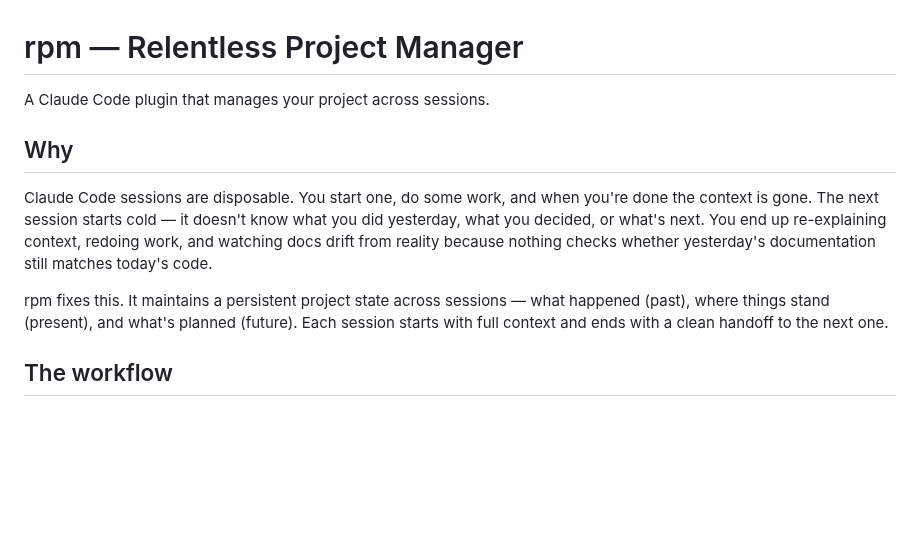
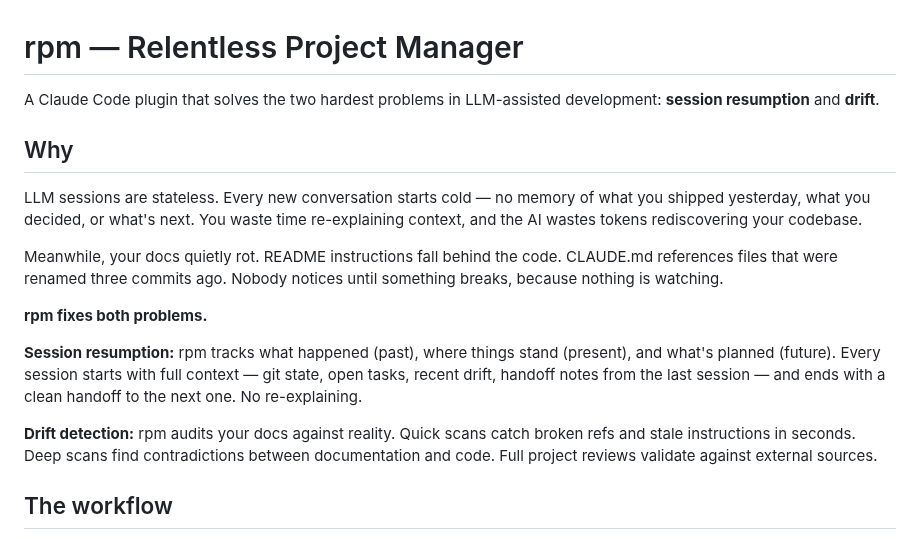
Before and after one commit to dppdppd/rpm, a Markdown page: README.md, the part around the change. Rendered like a GitHub page; blank space fills up the shorter version.

Commit message:
rpm: rewrite README intro to lead with drift and session resumption
Co-Authored-By: Claude Opus 4.6 (1M context) <noreply@anthropic.com>

```diff
--- a/README.md
+++ b/README.md
@@ -1,20 +1,32 @@
 # rpm — Relentless Project Manager
 
-A Claude Code plugin that manages your project across sessions.
+A Claude Code plugin that solves the two hardest problems in
+LLM-assisted development: **session resumption** and **drift**.
 
 ## Why
 
-Claude Code sessions are disposable. You start one, do some work,
-and when you're done the context is gone. The next session starts
-cold — it doesn't know what you did yesterday, what you decided, or
-what's next. You end up re-explaining context, redoing work, and
-watching docs drift from reality because nothing checks whether
-yesterday's documentation still matches today's code.
+LLM sessions are stateless. Every new conversation starts cold —
+no memory of what you shipped yesterday, what you decided, or what's
+next. You waste time re-explaining context, and the AI wastes tokens
+rediscovering your codebase.
 
-rpm fixes this. It maintains a persistent project state across
-sessions — what happened (past), where things stand (present), and
-what's planned (future). Each session starts with full context and
-ends with a clean handoff to the next one.
+Meanwhile, your docs quietly rot. README instructions fall behind
+the code. CLAUDE.md references files that were renamed three commits
+ago. Nobody notices until something breaks, because nothing is
+watching.
+
+**rpm fixes both problems.**
+
+**Session resumption:** rpm tracks what happened (past), where things
+stand (present), and what's planned (future). Every session starts
+with full context — git state, open tasks, recent drift, handoff
+notes from the last session — and ends with a clean handoff to the
+next one. No re-explaining.
+
+**Drift detection:** rpm audits your docs against reality. Quick
+scans catch broken refs and stale instructions in seconds. Deep
+scans find contradictions between documentation and code. Full
+project reviews validate against external sources.
 
 ## The workflow
 
```
